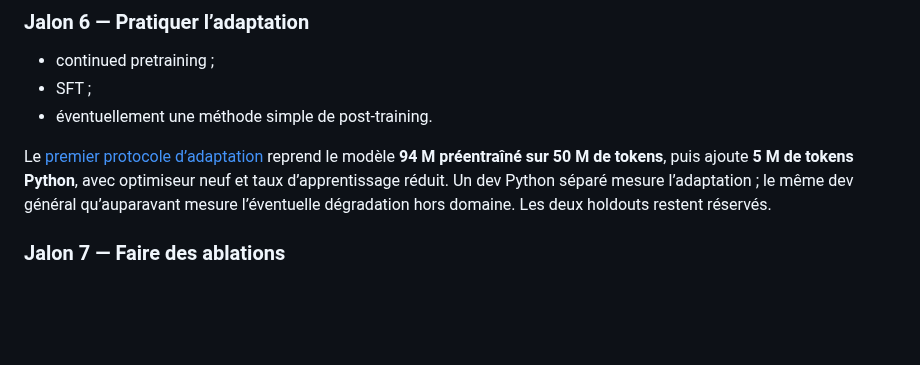
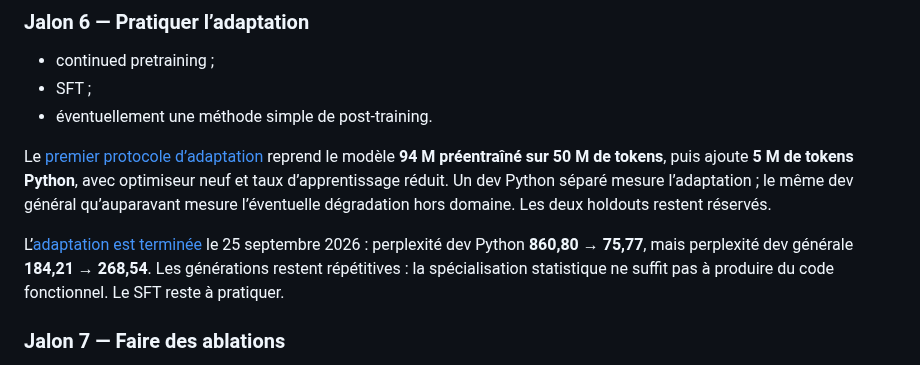
Before and after one commit to atelier-iag/llms, a Markdown page: README.md, the part around the change. GitHub-like rendering; blank space fills up the shorter version.

Commit message:
Report Python adaptation gains and general-domain forgetting

```diff
--- a/README.md
+++ b/README.md
@@ -129,6 +129,11 @@ tokens Python**, avec optimiseur neuf et taux d’apprentissage réduit. Un dev
 Python séparé mesure l’adaptation ; le même dev général qu’auparavant mesure
 l’éventuelle dégradation hors domaine. Les deux holdouts restent réservés.
 
+L’[adaptation est terminée](results/continued-python-5m.md) le 25 septembre 2026 :
+perplexité dev Python **860,80 → 75,77**, mais perplexité dev générale
+**184,21 → 268,54**. Les générations restent répétitives : la spécialisation
+statistique ne suffit pas à produire du code fonctionnel. Le SFT reste à pratiquer.
+
 ### Jalon 7 — Faire des ablations
 
 - retirer ou modifier certains mécanismes ;
```
Also changed, not shown: experiments/continued_pretraining_python.md (+6 -0 lines), results/continued-python-5m-data.md (added, +39 -0 lines), results/continued-python-5m.md (added, +97 -0 lines), results/continued-python-5m.png (added), 3 other files.
